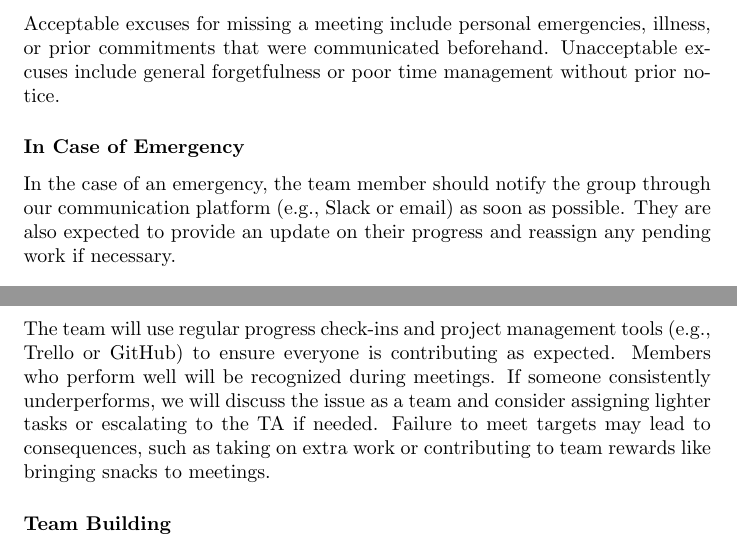
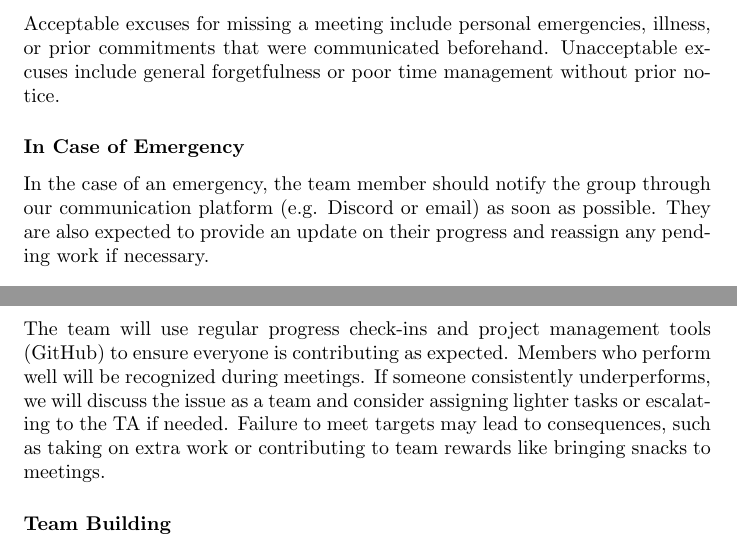
Before and after one commit to harrisonchiu/xray, a LaTeX document (docs/DevelopmentPlan/DevelopmentPlan.tex): two parts of pages 6 and 7 of 7, joined at a grey line, cut so that both start at the same text. Compiled offline with pdfLaTeX.

Commit message:
Fix communication platforms

```diff
--- a/docs/DevelopmentPlan/DevelopmentPlan.tex
+++ b/docs/DevelopmentPlan/DevelopmentPlan.tex
@@ -228,7 +228,7 @@ forgetfulness or poor time management without prior notice.
 \subsubsection*{In Case of Emergency}
 
 In the case of an emergency, the team member should notify the group through our communication
-platform (e.g., Slack or email) as soon as possible. They are also expected to provide an update
+platform (e.g. Discord or email) as soon as possible. They are also expected to provide an update
 on their progress and reassign any pending work if necessary.
 
 \subsection*{Accountability and Teamwork}
@@ -248,7 +248,7 @@ issues through open communication or bring in a mediator if needed.
 
 \subsubsection*{Stay on Track}
 
-The team will use regular progress check-ins and project management tools (e.g., Trello or GitHub)
+The team will use regular progress check-ins and project management tools (GitHub)
 to ensure everyone is contributing as expected. Members who perform well will be recognized during
 meetings. If someone consistently underperforms, we will discuss the issue as a team and consider
 assigning lighter tasks or escalating to the TA if needed. Failure to meet targets may lead to
```
